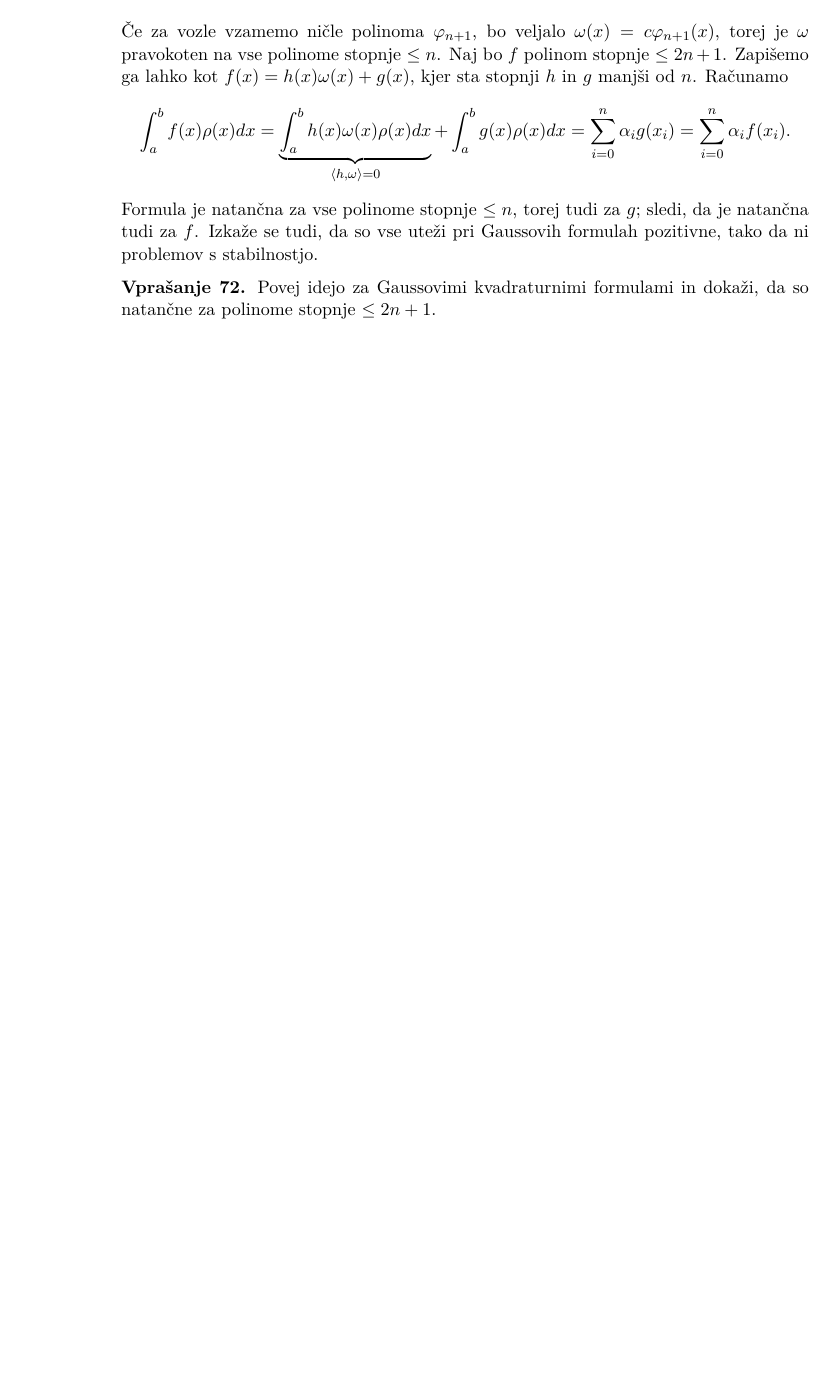
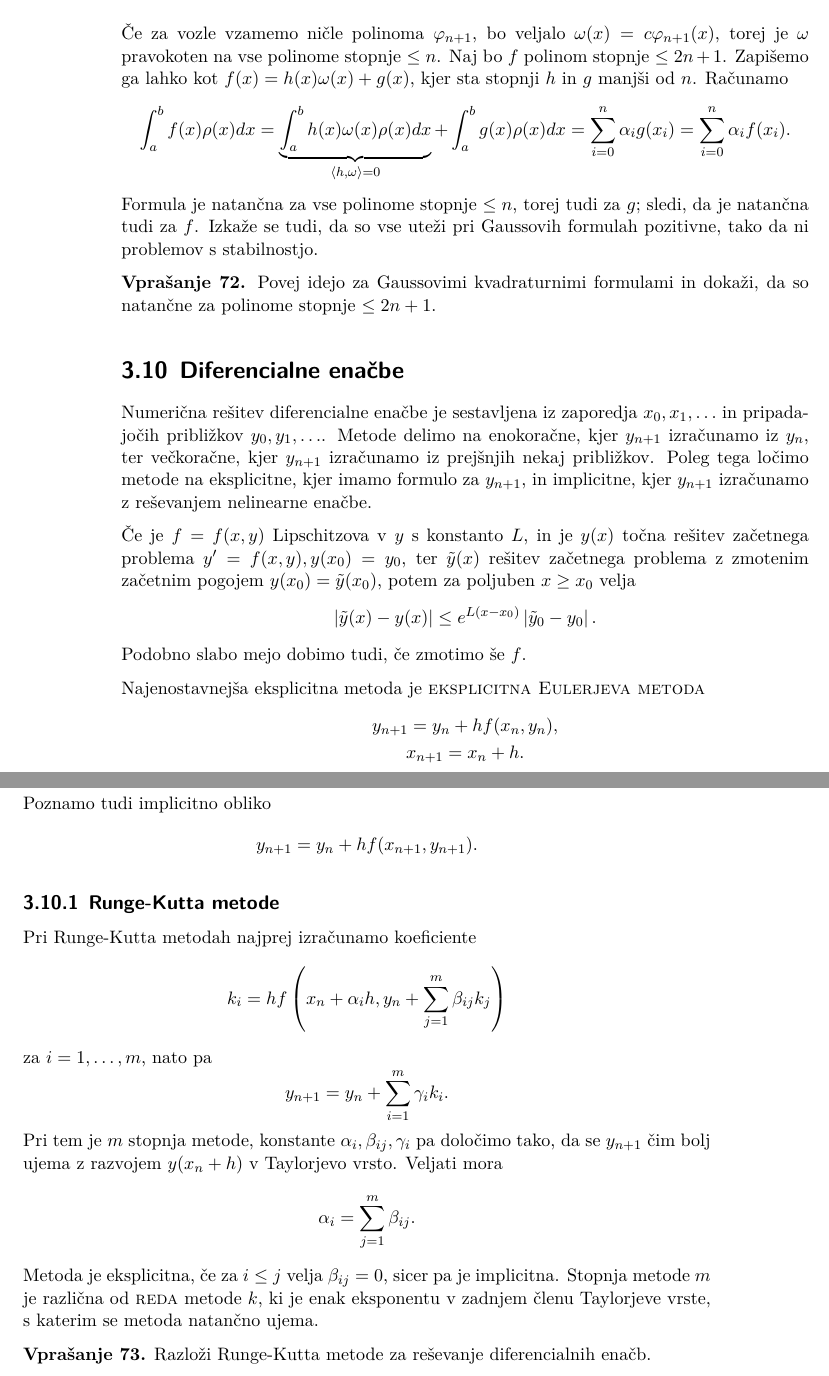
Before and after one commit to k3ap/zapiski, a LaTeX book (zapiski.tex, which reads predmeti/uvodvnumericnemetode/09-diferencialne-enacbe.tex): part of page 92 of 111 before the commit and two parts of pages 92 and 93 of 113 after it, the two joined at a grey line, cut so that both start at the same text, the shorter picture padded with empty space. Compiled offline with XeLaTeX.

Commit message:
UNM konec

```diff
--- /dev/null
+++ b/predmeti/uvodvnumericnemetode/09-diferencialne-enacbe.tex
@@ -0,0 +1,55 @@
+\naslov{Diferencialne enačbe}
+
+Numerična rešitev diferencialne enačbe je sestavljena iz zaporedja $x_0, x_1,
+\ldots$ in pripadajočih približkov $y_0, y_1, \ldots$.
+Metode delimo na enokoračne, kjer $y_{n+1}$ izračunamo iz $y_n$, ter večkoračne,
+kjer $y_{n+1}$ izračunamo iz prejšnjih nekaj približkov.
+Poleg tega ločimo metode na eksplicitne, kjer imamo formulo za $y_{n+1}$, in
+implicitne, kjer $y_{n+1}$ izračunamo z reševanjem nelinearne enačbe.
+
+Če je $f = f(x, y)$ Lipschitzova v $y$ s konstanto $L$, in je $y(x)$ točna
+rešitev začetnega problema $y' = f(x,y), y(x_0) = y_0$, ter $\tilde{y}(x)$
+rešitev začetnega problema z zmotenim začetnim pogojem $y(x_0) =
+\tilde{y}(x_0)$, potem za poljuben $x \ge x_0$ velja
+\[
+  \abs{\tilde{y}(x) - y(x)} \le e^{L (x-x_0)} \abs{\tilde{y}_0 - y_0}.
+\]
+Podobno slabo mejo dobimo tudi, če zmotimo še $f$.
+
+Najenostavnejša eksplicitna metoda je \pojem{eksplicitna Eulerjeva metoda}
+\begin{gather*}
+  y_{n+1} = y_n + h f(x_n, y_n), \\
+  x_{n+1} = x_n + h.
+\end{gather*}
+Poznamo tudi implicitno obliko
+\[
+  y_{n+1} = y_n + h f(x_{n+1}, y_{n+1}).
+\]
+
+\podnaslov{Runge-Kutta metode}
+
+Pri Runge-Kutta metodah najprej izračunamo koeficiente
+\[
+  k_i = h f\left(x_n + \alpha_i h, y_n + \sum_{j=1}^m \beta_{ij} k_j\right)
+\]
+za $i = 1, \ldots, m$, nato pa
+\[
+  y_{n+1} = y_n + \sum_{i=1}^m \gamma_i k_i.
+\]
+Pri tem je $m$ stopnja metode, konstante $\alpha_i, \beta_{ij}, \gamma_i$ pa
+določimo tako, da se $y_{n+1}$ čim bolj ujema z razvojem $y(x_n + h)$ v
+Taylorjevo vrsto.
+Veljati mora
+\[
+  \alpha_i = \sum_{j=1}^m \beta_{ij}.
+\]
+Metoda je eksplicitna, če za $i \le j$ velja $\beta_{ij} = 0$, sicer pa je
+implicitna.
+Stopnja metode $m$ je različna od \pojem{reda} metode $k$, ki je enak eksponentu
+v zadnjem členu Taylorjeve vrste, s katerim se metoda natančno ujema.
+
+\vprasanje{Razloži Runge-Kutta metode za reševanje diferencialnih enačb.}
+
+
+
+% LocalWords:  enokoračne večkoračne Runge-Kutta
```
Also changed, not shown: predmeti/uvodvnumericnemetode/all.tex (+1 -0 lines).
